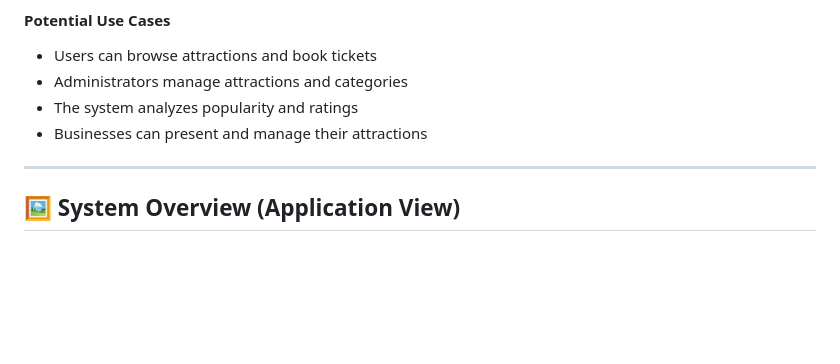
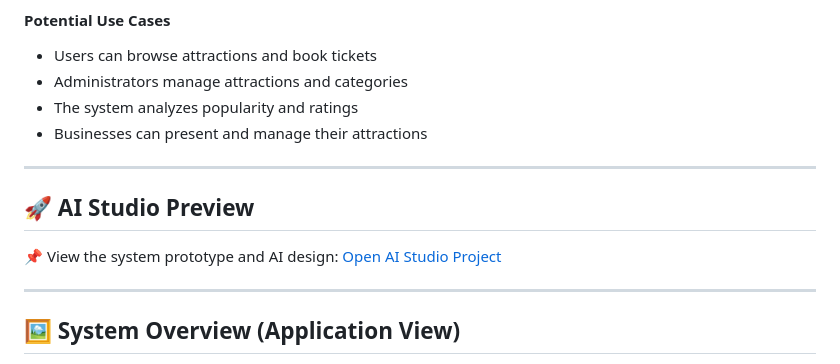
Before and after one commit to Ayala-Segal/FunFinder, a Markdown page: README.md, the part around the change. GitHub-like rendering; blank space fills up the shorter version.

Commit message:
Add AI Studio Preview section to README
Added a section for AI Studio Preview with a link to the prototype.

```diff
--- a/README.md
+++ b/README.md
@@ -36,7 +36,12 @@ It provides a complete database solution for handling attractions, reservations,
 * Businesses can present and manage their attractions
 
 ---
+## 🚀 AI Studio Preview
 
+📌 View the system prototype and AI design:
+[Open AI Studio Project](https://ai.studio/apps/5c3de8b2-1857-4c0e-964f-efd5e41495a2)
+
+---
 ## 🖼️ System Overview (Application View)
 
 This section presents the main screens of the system and demonstrates how users interact with the application in practice.
```
